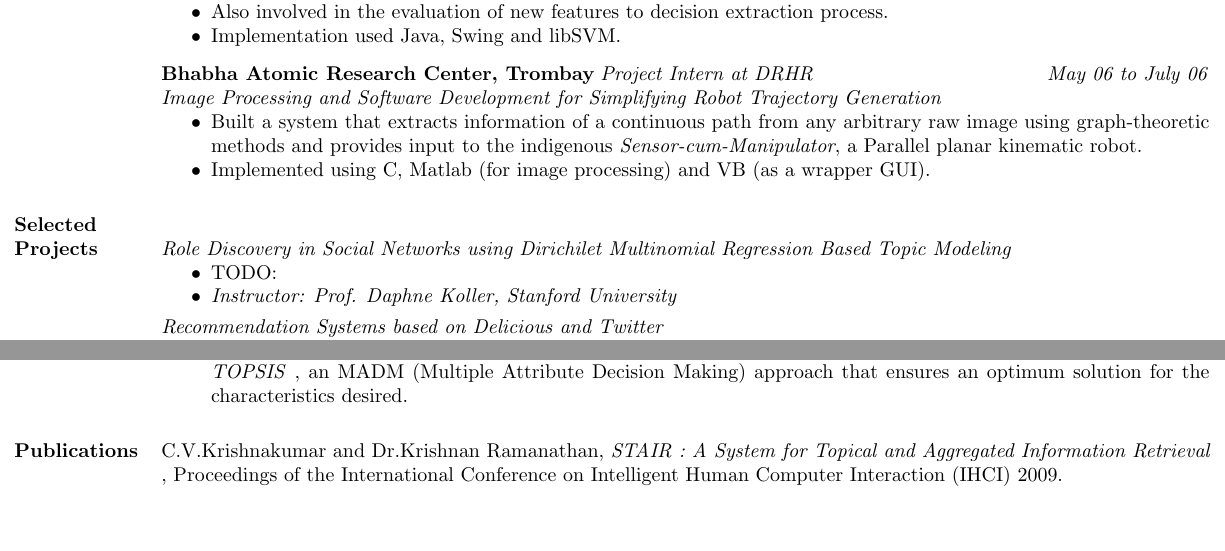
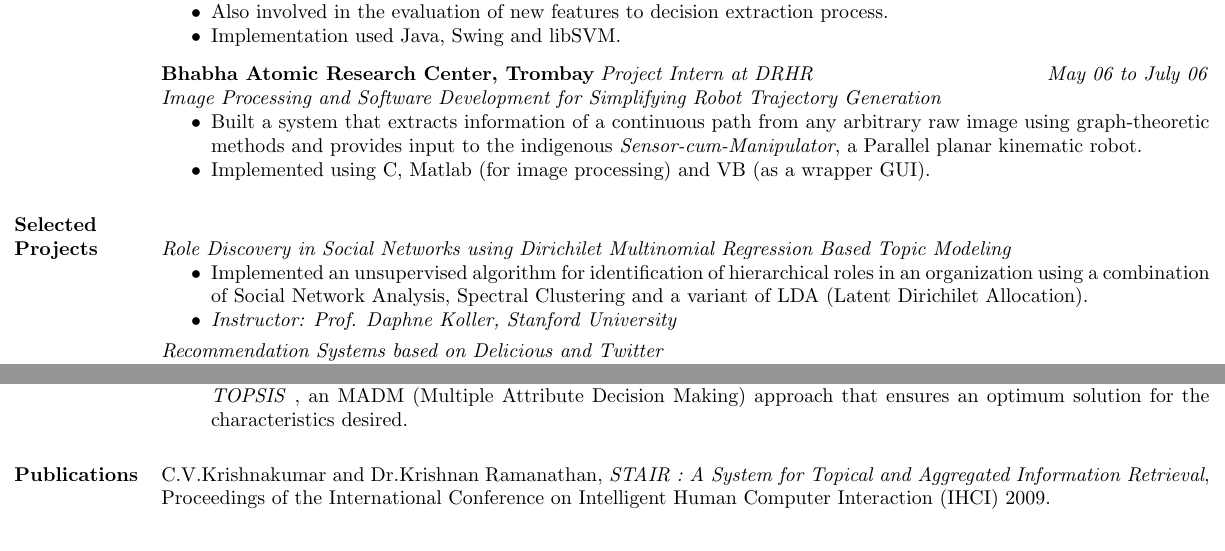
Before and after one commit to f2004403/Documents, a LaTeX CV (resume/CVKrishnakumar_Resume.tex): two parts of page 2 of 3, joined at a grey line, cut so that both start at the same text. Compiled offline with pdfLaTeX.

Commit message:
Formtting changes, added CS228 project, added matlab java in comments

```diff
--- a/resume/CVKrishnakumar_Resume.tex
+++ b/resume/CVKrishnakumar_Resume.tex
@@ -319,7 +319,8 @@ Sunnyvale, CA-94087   &  \textit{Ph: 650-384-9476}
 
 \textit{Role Discovery in Social Networks using Dirichilet Multinomial Regression Based Topic Modeling}
 \begin{compactitem}
-\item {TODO:}
+\item{Implemented an unsupervised algorithm for identification of hierarchical roles in an organization using a combination of Social Network Analysis, Spectral Clustering and a variant of LDA (Latent Dirichilet Allocation).}
+%\item{Implemented using Java and Matlab}.
 \item \emph{Instructor: Prof. Daphne Koller, Stanford University}
 \end{compactitem}
 \spc
```
Also changed, not shown: resume/CVKrishnakumar_Resume.pdf, resume/CVKrishnakumar_Resume.tex (7 more changed lines).
